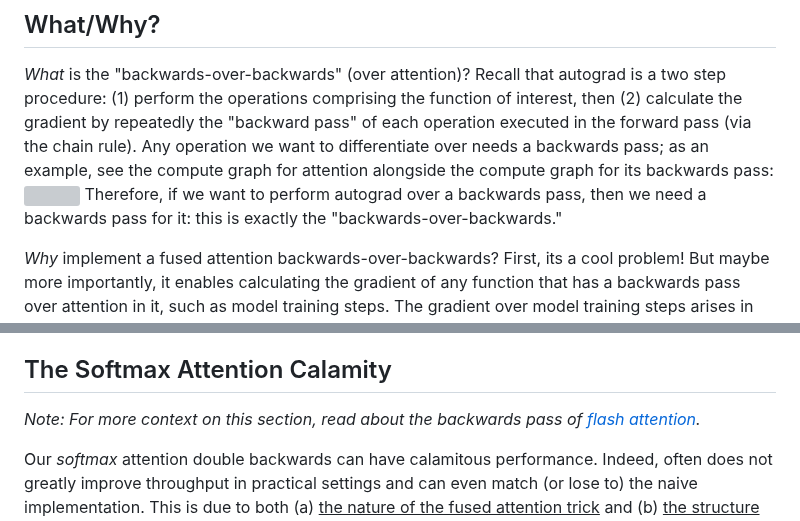
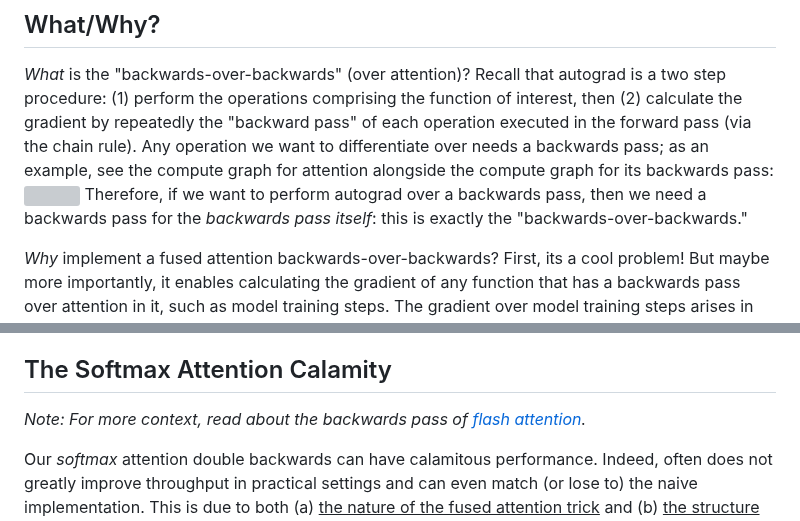
Before and after one commit to 21chenb/flashback, a Markdown page: readme.md, 2 parts joined by grey strips. Drawn GitHub-style; grey boxes are pictures that could not be loaded.

```diff
--- a/readme.md
+++ b/readme.md
@@ -21,7 +21,7 @@ Sigmoid attention double backwards is very fast; softmax attention double backwa
 ## What/Why?
 *What* is the "backwards-over-backwards" (over attention)? Recall that autograd is a two step procedure: (1) perform the operations comprising the function of interest, then (2) calculate the gradient by repeatedly the "backward pass" of each operation executed in the forward pass (via the chain rule). Any operation we want to differentiate over needs a backwards pass; as an example, see the compute graph for attention alongside the compute graph for its backwards pass:
 <img src="plots/fig/fig2.svg" width="100%"/>
-Therefore, if we want to perform autograd over a backwards pass, then we need a backwards pass for it: this is exactly the "backwards-over-backwards."
+Therefore, if we want to perform autograd over a backwards pass, then we need a backwards pass for the *backwards pass itself*: this is exactly the "backwards-over-backwards."
 
 *Why* implement a fused attention backwards-over-backwards? First, its a cool problem! But maybe more importantly, it enables calculating the gradient of any function that has a backwards pass over attention in it, such as model training steps. The gradient over model training steps arises in [metalearning](https://arxiv.org/abs/1703.03400), [optimizing over model training](https://arxiv.org/abs/2503.13751)/[hyperparameter search](https://arxiv.org/abs/1502.03492), [architecture search](https://arxiv.org/abs/1806.09055), [data poisoning](https://arxiv.org/abs/2204.09092) and more. By implementing a high throughput/memory efficient fused backwards-over-backwards for we hope to accelerate research in these areas for attention-based models (like transformers/LMs/VLMs).
 
@@ -83,7 +83,7 @@ It is easy to cut yourself with this project. Some things to watch out for:
 - **The autotuner failing**: The autotuner has a tqdm bar that runs, if it stops for an extended period of time look at the autotuner section below for possible remedies; please file an issue if you run into this.
 
 ## The Softmax Attention Calamity
-*Note: For more context on this section, read about the backwards pass of [flash attention](https://arxiv.org/abs/2205.14135).*
+*Note: For more context, read about the backwards pass of [flash attention](https://arxiv.org/abs/2205.14135).*
 
 Our <i>softmax</i> attention double backwards can have calamitous performance. Indeed, often does not greatly improve throughput in practical settings and can even match (or lose to) the naive implementation. This is due to both (a) <ins>the nature of the fused attention trick</ins> and (b)
 <ins>the structure of the softmax attention computation</ins>.
```
